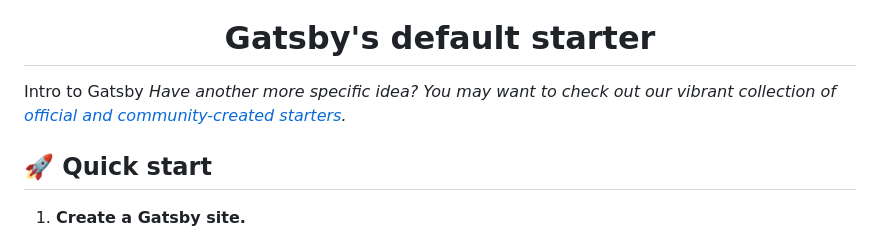
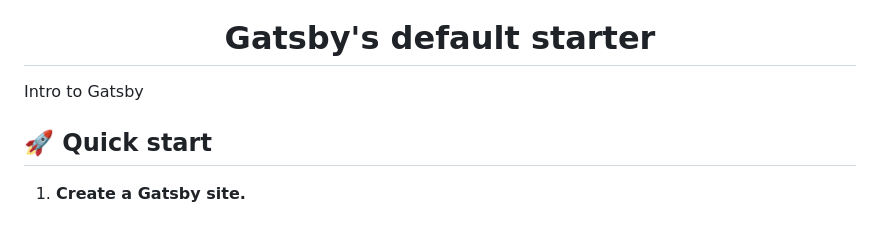
Before and after one commit to andyrosty/designcode-gatsby, a Markdown page: README.md, the part around the change. GitHub-like rendering.

```diff
--- a/README.md
+++ b/README.md
@@ -9,7 +9,6 @@
 </h1>
 
 Intro to Gatsby
-_Have another more specific idea? You may want to check out our vibrant collection of [official and community-created starters](https://www.gatsbyjs.com/docs/gatsby-starters/)._
 
 ## 🚀 Quick start
 
```
